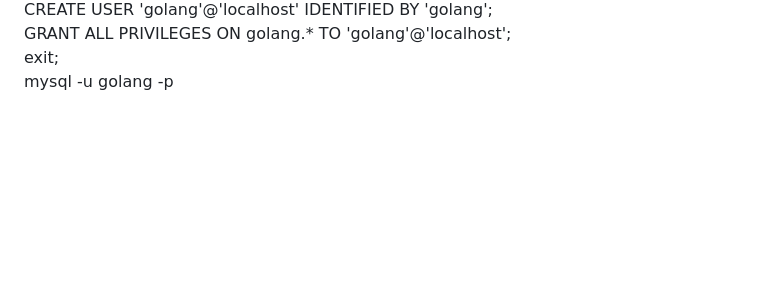
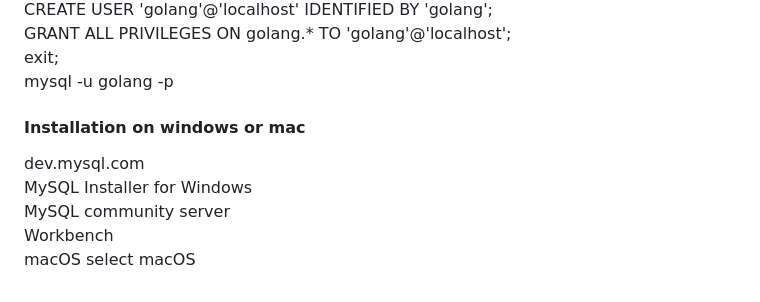
Before and after one commit to DouglasCarterBor/golang, a Markdown page: README.md, the part around the change. Drawn GitHub-style; blank space fills up the shorter version.

Commit message:
Database: installation on windows or mac

```diff
--- a/README.md
+++ b/README.md
@@ -124,3 +124,9 @@ CREATE USER 'golang'@'localhost' IDENTIFIED BY 'golang';
 GRANT ALL PRIVILEGES ON golang.* TO 'golang'@'localhost';
 exit;
 mysql -u golang -p
+#### Installation on windows or mac
+dev.mysql.com
+MySQL Installer for Windows
+MySQL community server
+Workbench
+macOS select macOS
```
